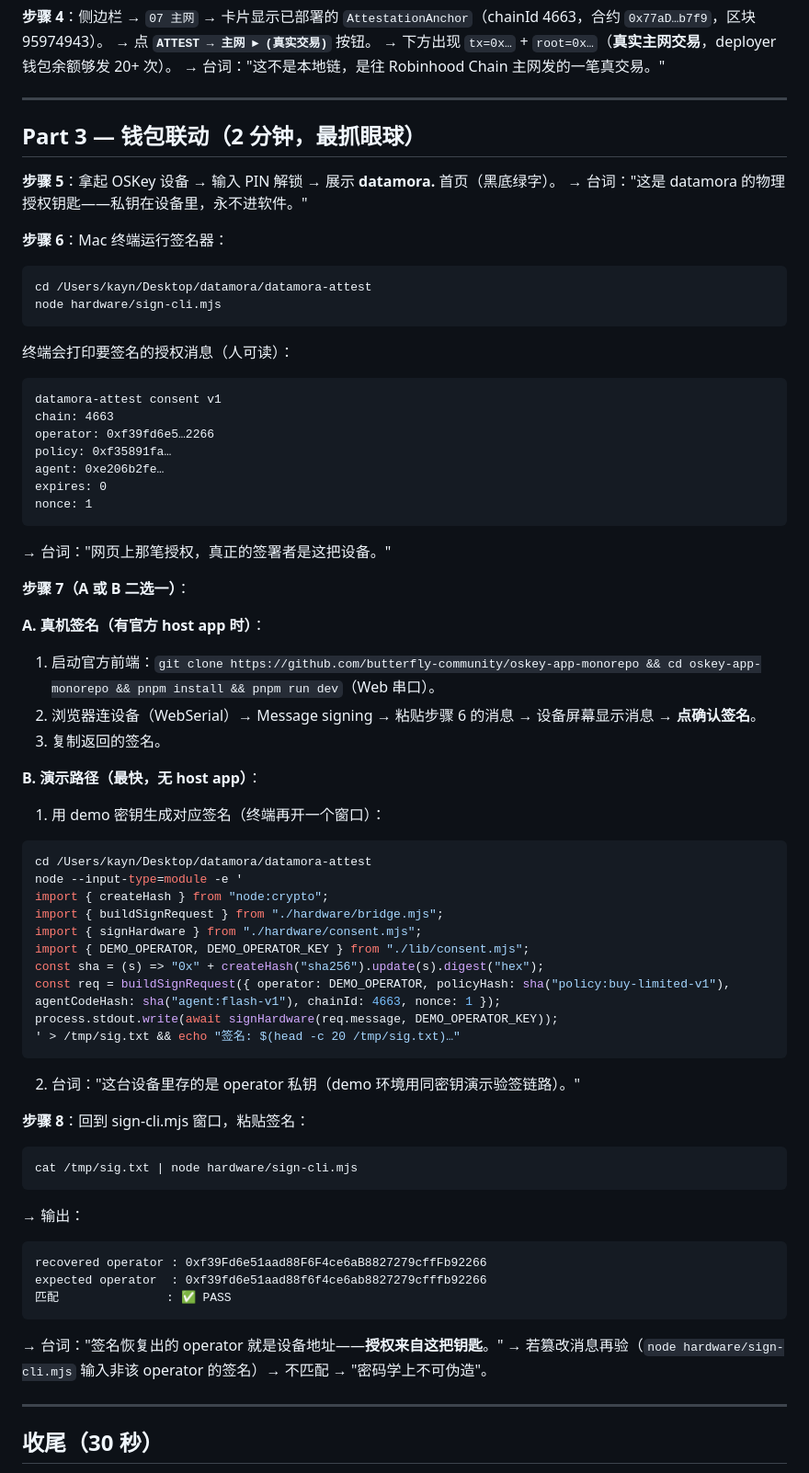
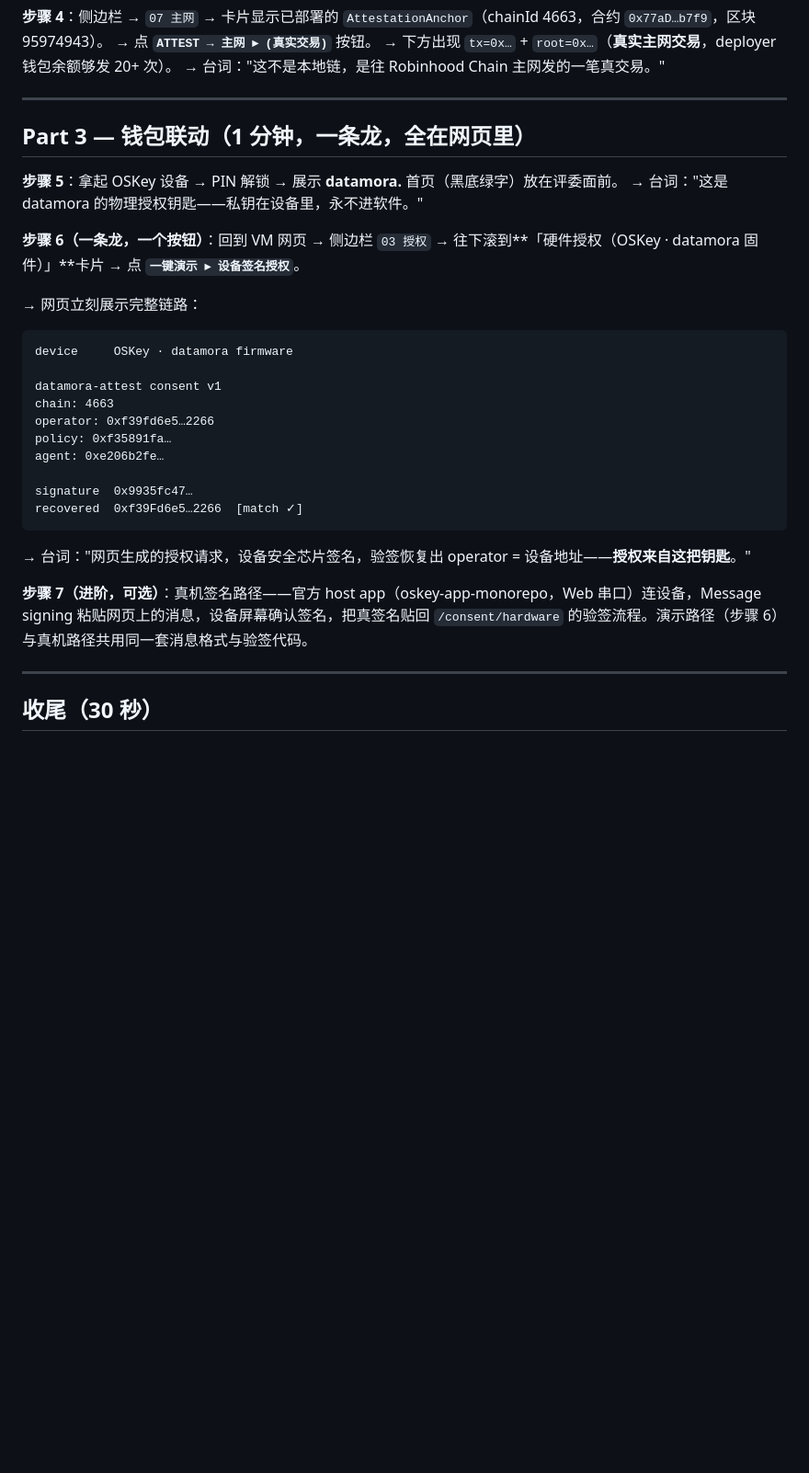
Before and after one commit to 0xl0ki/datamora-attest, a Markdown page: hardware/DEMO-SCRIPT.md, the part around the change. Shown at 92% size. GitHub-like rendering; blank space fills up the shorter version.

Commit message:
Update demo script: one-click hardware consent in the web UI

````diff
--- a/hardware/DEMO-SCRIPT.md
+++ b/hardware/DEMO-SCRIPT.md
@@ -41,72 +41,31 @@
 
 ---
 
-## Part 3 — 钱包联动（2 分钟，最抓眼球）
+## Part 3 — 钱包联动（1 分钟，一条龙，全在网页里）
 
-**步骤 5**：拿起 OSKey 设备 → 输入 PIN 解锁 → 展示 **datamora.** 首页（黑底绿字）。
+**步骤 5**：拿起 OSKey 设备 → PIN 解锁 → 展示 **datamora.** 首页（黑底绿字）放在评委面前。
 → 台词："这是 datamora 的物理授权钥匙——私钥在设备里，永不进软件。"
 
-**步骤 6**：Mac 终端运行签名器：
+**步骤 6（一条龙，一个按钮）**：回到 VM 网页 → 侧边栏 `03 授权` → 往下滚到**「硬件授权（OSKey · datamora 固件）」**卡片 → 点 **`一键演示 ▸ 设备签名授权`**。
 
-```bash
-cd /Users/kayn/Desktop/datamora/datamora-attest
-node hardware/sign-cli.mjs
-```
-
-终端会打印要签名的授权消息（人可读）：
+→ 网页立刻展示完整链路：
 
 ```
+device     OSKey · datamora firmware
+
 datamora-attest consent v1
 chain: 4663
 operator: 0xf39fd6e5…2266
 policy: 0xf35891fa…
 agent: 0xe206b2fe…
-expires: 0
-nonce: 1
+
+signature  0x9935fc47…
+recovered  0xf39Fd6e5…2266  [match ✓]
 ```
 
-→ 台词："网页上那笔授权，真正的签署者是这把设备。"
+→ 台词："网页生成的授权请求，设备安全芯片签名，验签恢复出 operator = 设备地址——**授权来自这把钥匙**。"
 
-**步骤 7（A 或 B 二选一）**：
-
-**A. 真机签名（有官方 host app 时）**：
-1. 启动官方前端：`git clone https://github.com/butterfly-community/oskey-app-monorepo && cd oskey-app-monorepo && pnpm install && pnpm run dev`（Web 串口）。
-2. 浏览器连设备（WebSerial）→ Message signing → 粘贴步骤 6 的消息 → 设备屏幕显示消息 → **点确认签名**。
-3. 复制返回的签名。
-
-**B. 演示路径（最快，无 host app）**：
-1. 用 demo 密钥生成对应签名（终端再开一个窗口）：
-
-```bash
-cd /Users/kayn/Desktop/datamora/datamora-attest
-node --input-type=module -e '
-import { createHash } from "node:crypto";
-import { buildSignRequest } from "./hardware/bridge.mjs";
-import { signHardware } from "./hardware/consent.mjs";
-import { DEMO_OPERATOR, DEMO_OPERATOR_KEY } from "./lib/consent.mjs";
-const sha = (s) => "0x" + createHash("sha256").update(s).digest("hex");
-const req = buildSignRequest({ operator: DEMO_OPERATOR, policyHash: sha("policy:buy-limited-v1"), agentCodeHash: sha("agent:flash-v1"), chainId: 4663, nonce: 1 });
-process.stdout.write(await signHardware(req.message, DEMO_OPERATOR_KEY));
-' > /tmp/sig.txt && echo "签名: $(head -c 20 /tmp/sig.txt)…"
-```
-2. 台词："这台设备里存的是 operator 私钥（demo 环境用同密钥演示验签链路）。"
-
-**步骤 8**：回到 sign-cli.mjs 窗口，粘贴签名：
-
-```bash
-cat /tmp/sig.txt | node hardware/sign-cli.mjs
-```
-
-→ 输出：
-
-```
-recovered operator : 0xf39Fd6e51aad88F6F4ce6aB8827279cffFb92266
-expected operator  : 0xf39fd6e51aad88f6f4ce6ab8827279cfffb92266
-匹配               : ✅ PASS
-```
-
-→ 台词："签名恢复出的 operator 就是设备地址——**授权来自这把钥匙**。"
-→ 若篡改消息再验（`node hardware/sign-cli.mjs` 输入非该 operator 的签名）→ 不匹配 → "密码学上不可伪造"。
+**步骤 7（进阶，可选）**：真机签名路径——官方 host app（oskey-app-monorepo，Web 串口）连设备，Message signing 粘贴网页上的消息，设备屏幕确认签名，把真签名贴回 `/consent/hardware` 的验签流程。演示路径（步骤 6）与真机路径共用同一套消息格式与验签代码。
 
 ---
 
````
